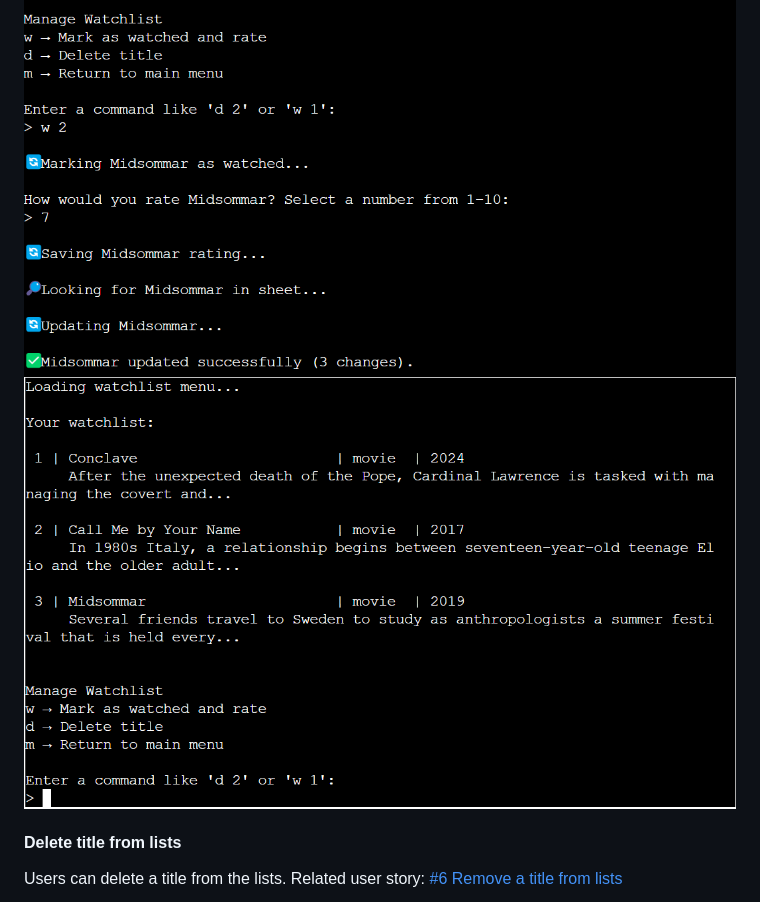
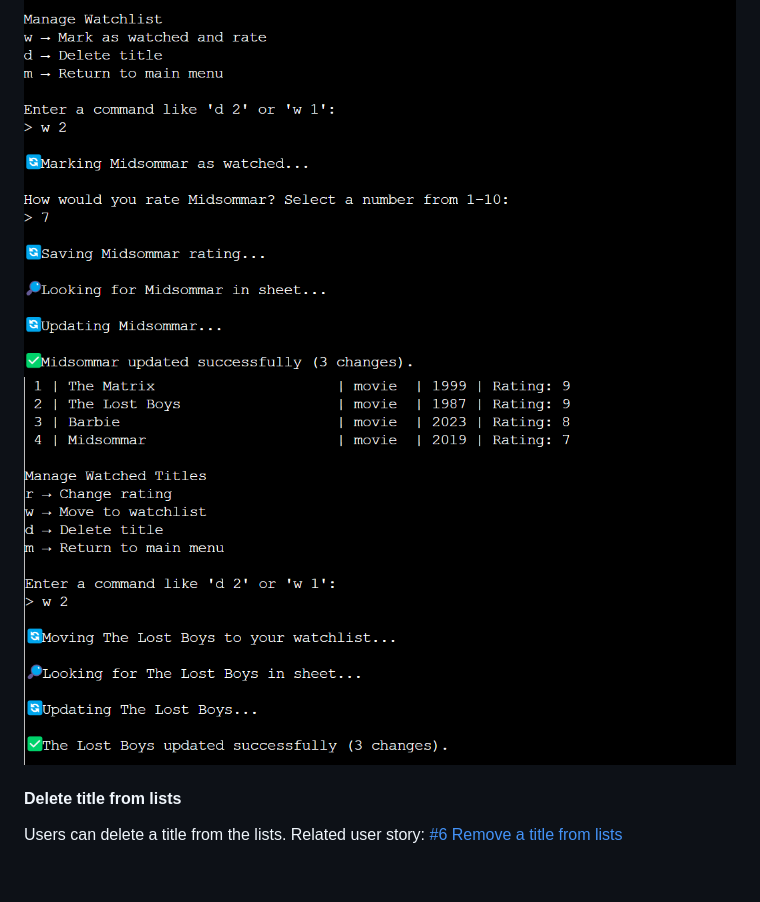
Before and after one commit to larevolucia/reeltracker_cli, a Markdown page: README.md, the part around the change. Drawn GitHub-style; blank space fills up the shorter version.

Commit message:
Update move between lists images

```diff
--- a/README.md
+++ b/README.md
@@ -77,7 +77,7 @@ When moving a title from Viewing History to Watchlist, watched data and rating a
 Related user story:  [#7 Move title between lists](https://github.com/larevolucia/reeltracker_cli/issues/7), [#14 Update title](https://github.com/larevolucia/reeltracker_cli/issues/14)
 
 ![Move watchlist to watched](documentation/watched_2.png)
-![Watchlist titles actions](documentation/watchlist_commands.png)
+![Watchlist titles actions](documentation/watchlist_2.png)
 
 #### Delete title from lists
 Users can delete a title from the lists.
```
